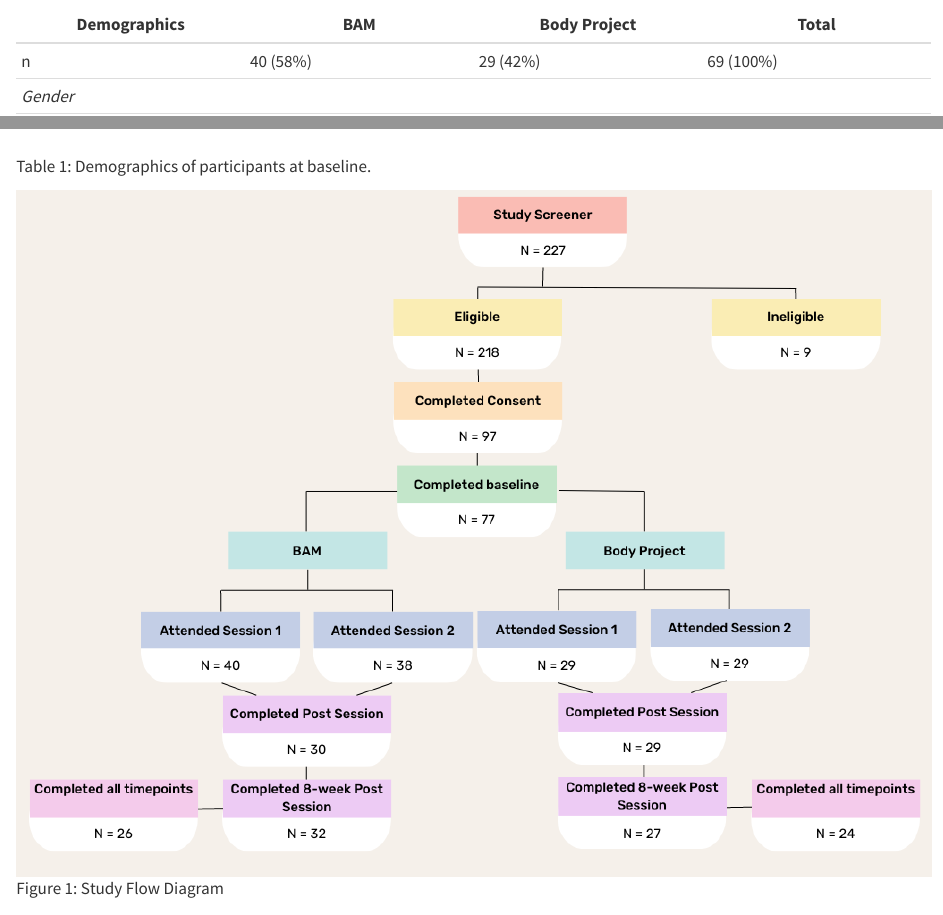
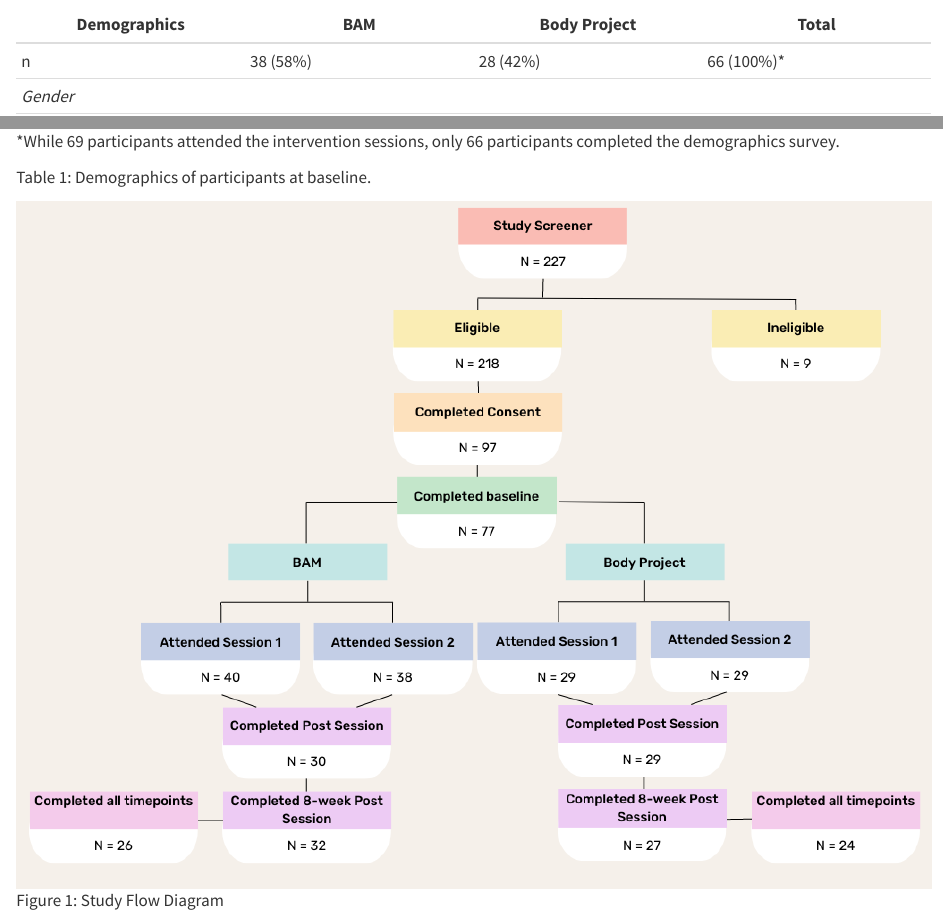
Before and after one commit to embark-lab/BAM_Paper, a Quarto document (Sample_Description.qmd): the page in a window 1100 px wide, from 3780 px down, and a second part further down, joined at a grey line. Rendered offline with R 4.5, knitr and Pandoc in place of Quarto, with nearby package versions; some code elsewhere in the file could not run offline.

Commit message:
sample description cont

```diff
--- a/Sample_Description.qmd
+++ b/Sample_Description.qmd
@@ -159,7 +159,7 @@
 
 | Demographics     | BAM                                      | Body Project                           | Total                         |
 |------------------|------------------|------------------|------------------|
-| n                | 40 (58%)                                 | 29 (42%)                               | 69 (100%)                     |
+| n                | 38 (58%)                                 | 28 (42%)                               | 66 (100%)\*                   |
 | *Gender*         |                                          |                                        |                               |
 | Female           | `r bam_women_n` (`r bam_women`%)         | `r bp_women_n` (`r bp_women`%)         | `r total_women_n` (95.45%)    |
 | Male             | `r bam_men_n` (`r bam_men`%)             | `r bp_men_n` (`r bp_men`%)             | `r total_men_n` (3.03%)       |
@@ -177,6 +177,8 @@
 | Bisexual         | `r bam_bi_n` (`r bam_bisexual`%)         | `r bp_bi_n` (`r bp_bisexual`%)         | `r total_bi_n` (27.27%)       |
 | Asexual          | `r bam_asex_n` (`r bam_asexual`%)        | `r bp_asex_n` (`r bp_asexual`%)        | `r total_asex_n` (1.52%)      |
 
+\*While 69 participants attended the intervention sessions, only 66 participants completed the demographics survey.
+
 Table 1: Demographics of participants at baseline.
 
 ![Figure 1: Study Flow Diagram](BAM_Study_Flow.png)
```
